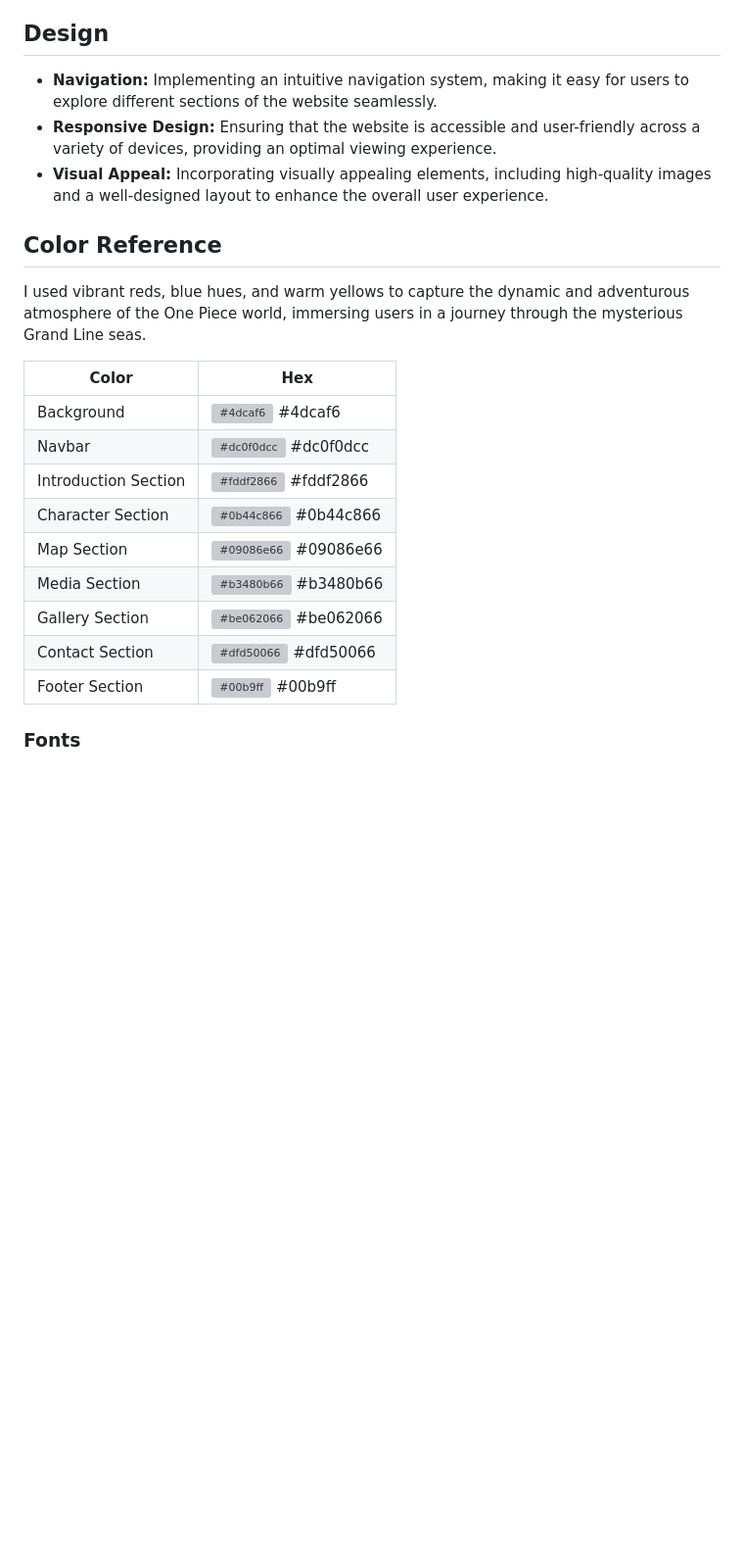
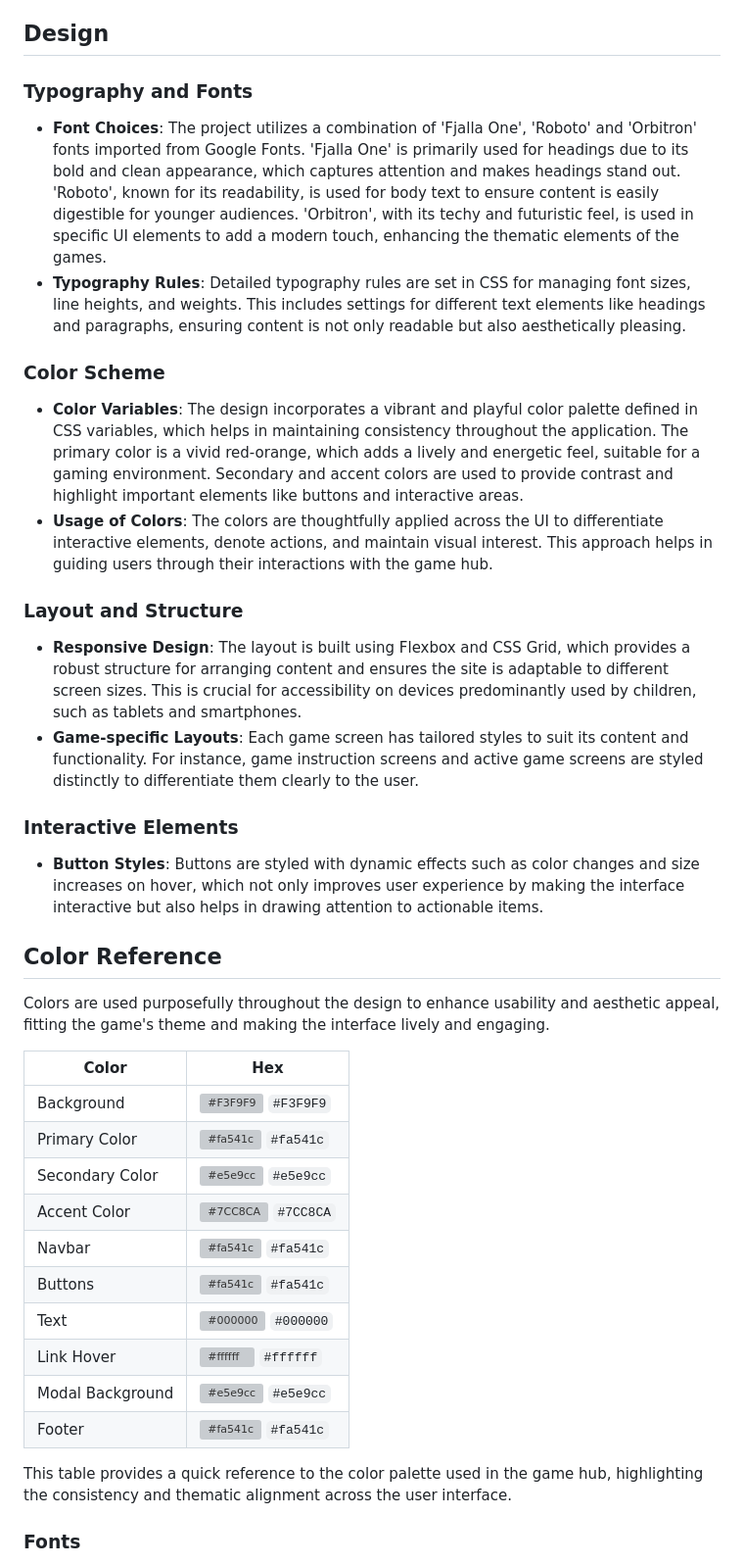
Before and after one commit to Salomonik/Code-Institute-Project-2, a Markdown page: README.md, the part around the change. Shown at 98% size. Drawn GitHub-style; blank space fills up the shorter version; grey boxes are pictures that could not be loaded.

Commit message:
add: color reference to README

```diff
--- a/README.md
+++ b/README.md
@@ -64,29 +64,42 @@ Frequent users of Game Central are central to the iterative development process
 This proactive approach to user engagement ensures that frequent visitors not only see Game Central as a fun place to play games but also as a community that values their input and grows with their contributions.
 
 ## Design
-   - **Navigation:**
-     Implementing an intuitive navigation system, making it easy for users to explore different sections of the website seamlessly.
-   - **Responsive Design:**
-     Ensuring that the website is accessible and user-friendly across a variety of devices, providing an optimal viewing experience.
-   - **Visual Appeal:**
-     Incorporating visually appealing elements, including high-quality images and a well-designed layout to enhance the overall user experience.
+
+### Typography and Fonts
+- **Font Choices**: The project utilizes a combination of 'Fjalla One', 'Roboto' and 'Orbitron' fonts imported from Google Fonts. 'Fjalla One' is primarily used for headings due to its bold and clean appearance, which captures attention and makes headings stand out. 'Roboto', known for its readability, is used for body text to ensure content is easily digestible for younger audiences. 'Orbitron', with its techy and futuristic feel, is used in specific UI elements to add a modern touch, enhancing the thematic elements of the games.
+- **Typography Rules**: Detailed typography rules are set in CSS for managing font sizes, line heights, and weights. This includes settings for different text elements like headings and paragraphs, ensuring content is not only readable but also aesthetically pleasing.
+
+### Color Scheme
+- **Color Variables**: The design incorporates a vibrant and playful color palette defined in CSS variables, which helps in maintaining consistency throughout the application. The primary color is a vivid red-orange, which adds a lively and energetic feel, suitable for a gaming environment. Secondary and accent colors are used to provide contrast and highlight important elements like buttons and interactive areas.
+- **Usage of Colors**: The colors are thoughtfully applied across the UI to differentiate interactive elements, denote actions, and maintain visual interest. This approach helps in guiding users through their interactions with the game hub.
+
+### Layout and Structure
+- **Responsive Design**: The layout is built using Flexbox and CSS Grid, which provides a robust structure for arranging content and ensures the site is adaptable to different screen sizes. This is crucial for accessibility on devices predominantly used by children, such as tablets and smartphones.
+- **Game-specific Layouts**: Each game screen has tailored styles to suit its content and functionality. For instance, game instruction screens and active game screens are styled distinctly to differentiate them clearly to the user.
+
+### Interactive Elements
+- **Button Styles**: Buttons are styled with dynamic effects such as color changes and size increases on hover, which not only improves user experience by making the interface interactive but also helps in drawing attention to actionable items.
 
 
 ## Color Reference
 
-I used vibrant reds, blue hues, and warm yellows to capture the dynamic and adventurous atmosphere of the One Piece world, immersing users in a journey through the mysterious Grand Line seas.
+Colors are used purposefully throughout the design to enhance usability and aesthetic appeal, fitting the game's theme and making the interface lively and engaging.
 
-| Color                | Hex                                                                      |
-| -------------------- | ------------------------------------------------------------------------ |
-| Background           | ![#4dcaf6](https://via.placeholder.com/10/4dcaf6?text=+) #4dcaf6    |
-| Navbar               | ![#dc0f0dcc](https://via.placeholder.com/10/dc0f0dcc?text=+) #dc0f0dcc    |
-| Introduction Section | ![#fddf2866](https://via.placeholder.com/10/fddf28668?text=+) #fddf2866 |
-| Character Section    | ![#0b44c866](https://via.placeholder.com/10/0b44c866?text=+) #0b44c866   |
-| Map Section          | ![#09086e66](https://via.placeholder.com/10/09086e66?text=+) #09086e66   |
-| Media Section        | ![#b3480b66](https://via.placeholder.com/10/b3480b66?text=+) #b3480b66   |
-| Gallery Section      | ![#be062066](https://via.placeholder.com/10/be062066?text=+) #be062066   |
-| Contact Section      | ![#dfd50066](https://via.placeholder.com/10/00b48a?text=+) #dfd50066     |
-| Footer Section       | ![#00b9ff](https://via.placeholder.com/10/00b9ff?text=+) #00b9ff     |
+| Color          | Hex                                                              |
+|----------------|------------------------------------------------------------------|
+| Background     | ![#F3F9F9](https://via.placeholder.com/10/F3F9F9?text=+) `#F3F9F9` |
+| Primary Color  | ![#fa541c](https://via.placeholder.com/10/fa541c?text=+) `#fa541c` |
+| Secondary Color| ![#e5e9cc](https://via.placeholder.com/10/e5e9cc?text=+) `#e5e9cc` |
+| Accent Color   | ![#7CC8CA](https://via.placeholder.com/10/7CC8CA?text=+) `#7CC8CA` |
+| Navbar         | ![#fa541c](https://via.placeholder.com/10/fa541c?text=+) `#fa541c` |
+| Buttons        | ![#fa541c](https://via.placeholder.com/10/fa541c?text=+) `#fa541c` |
+| Text           | ![#000000](https://via.placeholder.com/10/000000?text=+) `#000000` |
+| Link Hover     | ![#ffffff](https://via.placeholder.com/10/ffffff?text=+) `#ffffff` |
+| Modal Background| ![#e5e9cc](https://via.placeholder.com/10/e5e9cc?text=+) `#e5e9cc` |
+| Footer         | ![#fa541c](https://via.placeholder.com/10/fa541c?text=+) `#fa541c` |
+
+This table provides a quick reference to the color palette used in the game hub, highlighting the consistency and thematic alignment across the user interface.
+
 
 ### Fonts
 Website combine **Oswald** and **Source Sans 3** fonts to enchance readibility and visual appeal.
```
